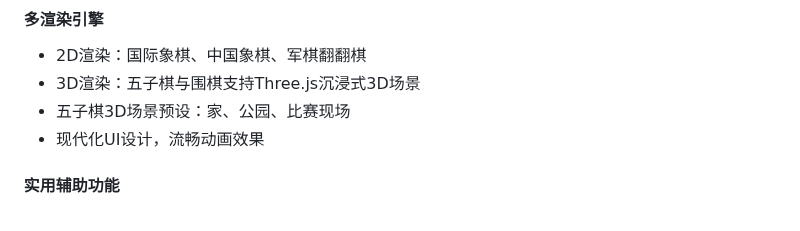
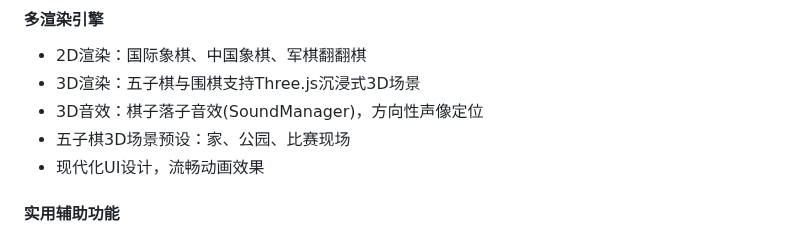
Before and after one commit to SSC-STUDIO/Multi-Board-Game-Collection, a Markdown page: README.md, the part around the change. GitHub-like rendering.

```diff
--- a/README.md
+++ b/README.md
@@ -54,6 +54,7 @@
 #### 多渲染引擎
 - 2D渲染：国际象棋、中国象棋、军棋翻翻棋
 - 3D渲染：五子棋与围棋支持Three.js沉浸式3D场景
+- 3D音效：棋子落子音效(SoundManager)，方向性声像定位
 - 五子棋3D场景预设：家、公园、比赛现场
 - 现代化UI设计，流畅动画效果
 
```
